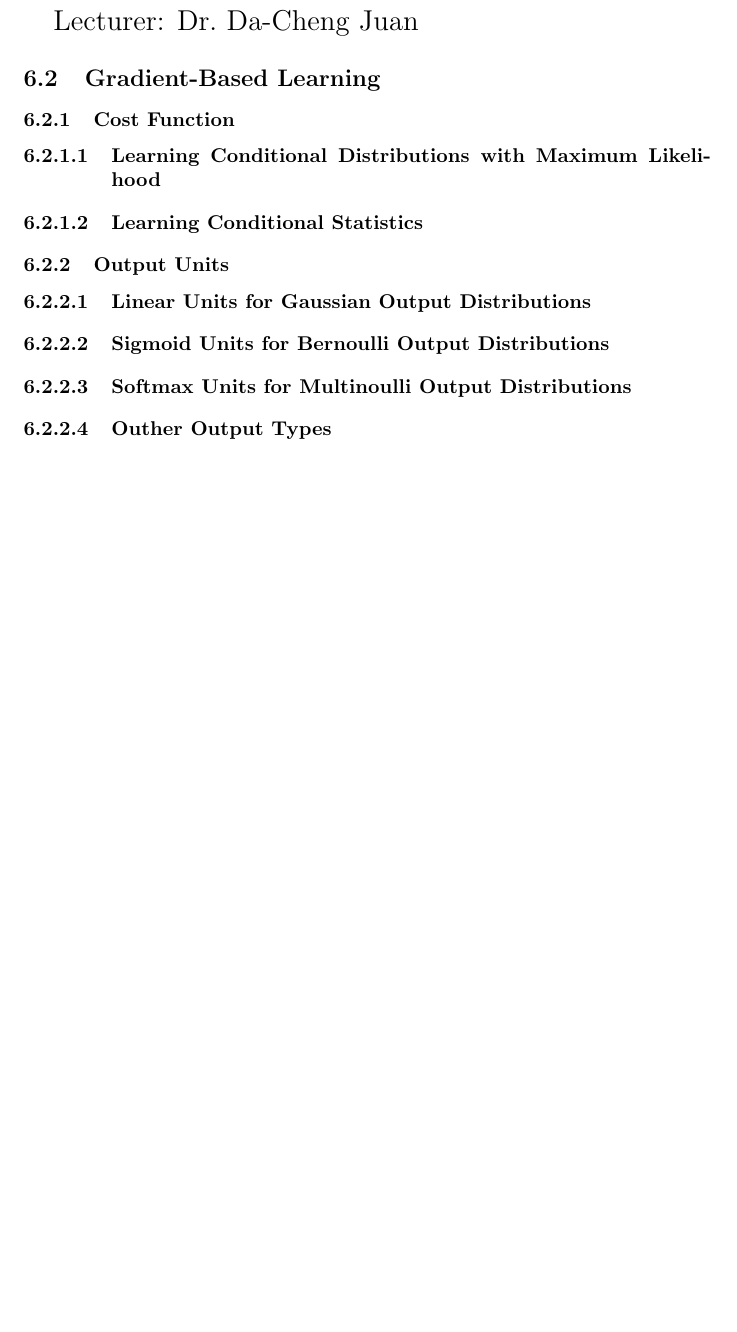
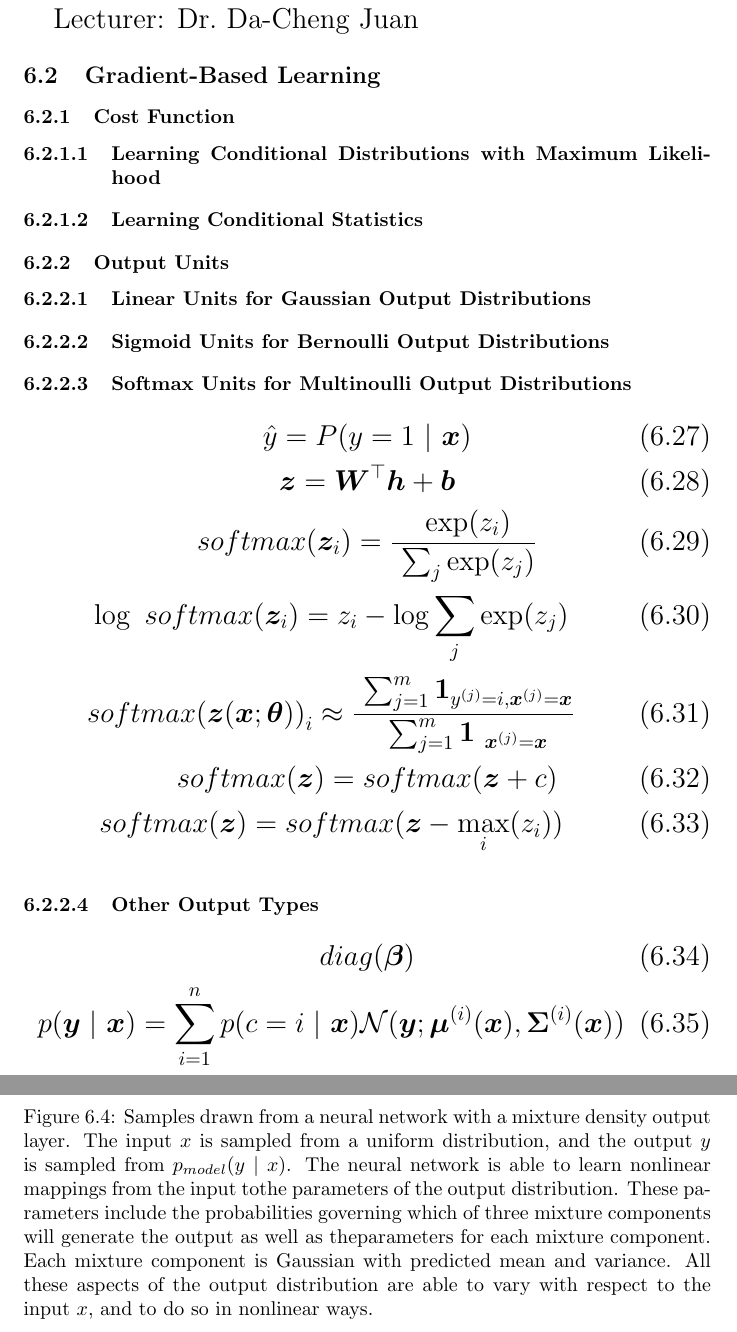
Before and after one commit to stevenokm/ml-nthu-2017-classnote, a LaTeX document (main.tex, which reads Ch6.2_2.tex): part of the page before the commit and two parts of pages 1 and 2 of 2 after it, the two joined at a grey line, cut so that both start at the same text, the shorter picture padded with empty space. Compiled offline with pdfLaTeX.

Commit message:
add equations

```diff
--- a/Ch6.2_2.tex
+++ b/Ch6.2_2.tex
@@ -21,5 +21,71 @@
 \subsubsubsection{Softmax Units for Multinoulli Output Distributions}
 % 3.25p
 
-\subsubsubsection{Outher Output Types}
+  % eq 6.27
+  \begin{equation} \tag{6.27}
+    \label{eq_6_27}
+    \hat{y} = P( y=1\ |\ \bm{x} )
+  \end{equation}
+  % eq 6.28
+  \begin{equation} \tag{6.28}
+    \label{eq_6_28}
+    \bm{z} = \bm{W} ^ \top \bm{h} + \bm{b}
+  \end{equation}
+  % eq 6.29
+  \begin{equation} \tag{6.29}
+    \label{eq_6_29}
+    softmax( \bm{z} _ i ) = \frac{\ \exp(z_i) } {\ \sum _ j \exp(z_j) }
+  \end{equation}
+  % eq 6.30
+  \begin{equation} \tag{6.30}
+    \label{eq_6_30}
+    \log\ softmax( \bm{z} _ i ) = z_i - \log \sum _ j \exp(z_j)
+  \end{equation}
+  % eq 6.31
+  \begin{equation} \tag{6.31}
+    \label{eq_6_31}
+    {softmax( \bm{z}( \bm{x};\bm{\theta} ) )} _ i \approx
+      \frac{\ \sum ^ m _ {j=1} \bm{1} _ {y ^ {(j)} = i, \bm{x} ^ {(j)} = \bm{x}} }
+        {\ \sum ^ m _ {j=1} \bm{1} _ {\ \bm{x} ^ {(j)} = \bm{x}} }
+  \end{equation}
+  % eq 6.32
+  \begin{equation} \tag{6.32}
+    \label{eq_6_32}
+    softmax( \bm{z} ) = softmax( \bm{z} + c )
+  \end{equation}
+  % eq 6.33
+  \begin{equation} \tag{6.33}
+    \label{eq_6_33}
+    softmax( \bm{z} ) = softmax( \bm{z} - \max _ i (z _ i) )
+  \end{equation}
+
+\subsubsubsection{Other Output Types}
 % 3.75p
+
+  % eq 6.34
+  \begin{equation} \tag{6.34}
+    \label{eq_6_34}
+    diag(\bm{\beta})
+  \end{equation}
+  % eq 6.35
+  \begin{equation} \tag{6.35}
+    \label{eq_6_35}
+    p( \bm{y}\ |\ \bm{x} ) =
+      \sum ^ n _ {i=1} p( c=i\ |\ \bm{x} )
+      \mathcal{N}( \bm{y}; \bm{\mu} ^ {(i)} (\bm{x}), \bm{\Sigma} ^ {(i)} (\bm{x}) )
+  \end{equation}
+
+  % fig 2.3
+  \setcounter{figure}{3}
+  \begin{figure}[ht]
+    \begin{center}
+      \caption{Samples drawn from a neural network with a mixture density output layer.
+	The input $x$ is sampled from a uniform distribution,
+	and the output $y$ is sampled from $p _ {model} (y\ |\ x)$.
+	The neural network is able to learn nonlinear mappings from the input tothe parameters of the output distribution.
+        These parameters include the probabilities governing which of three mixture components will generate the output as well as theparameters for each mixture component.
+        Each mixture component is Gaussian with predicted mean and variance.
+        All these aspects of the output distribution are able to vary with respect to the input $x$,
+        and to do so in nonlinear ways.}\label{fig:NN_mixture_density_output_layer}
+    \end{center}
+  \end{figure}
```
